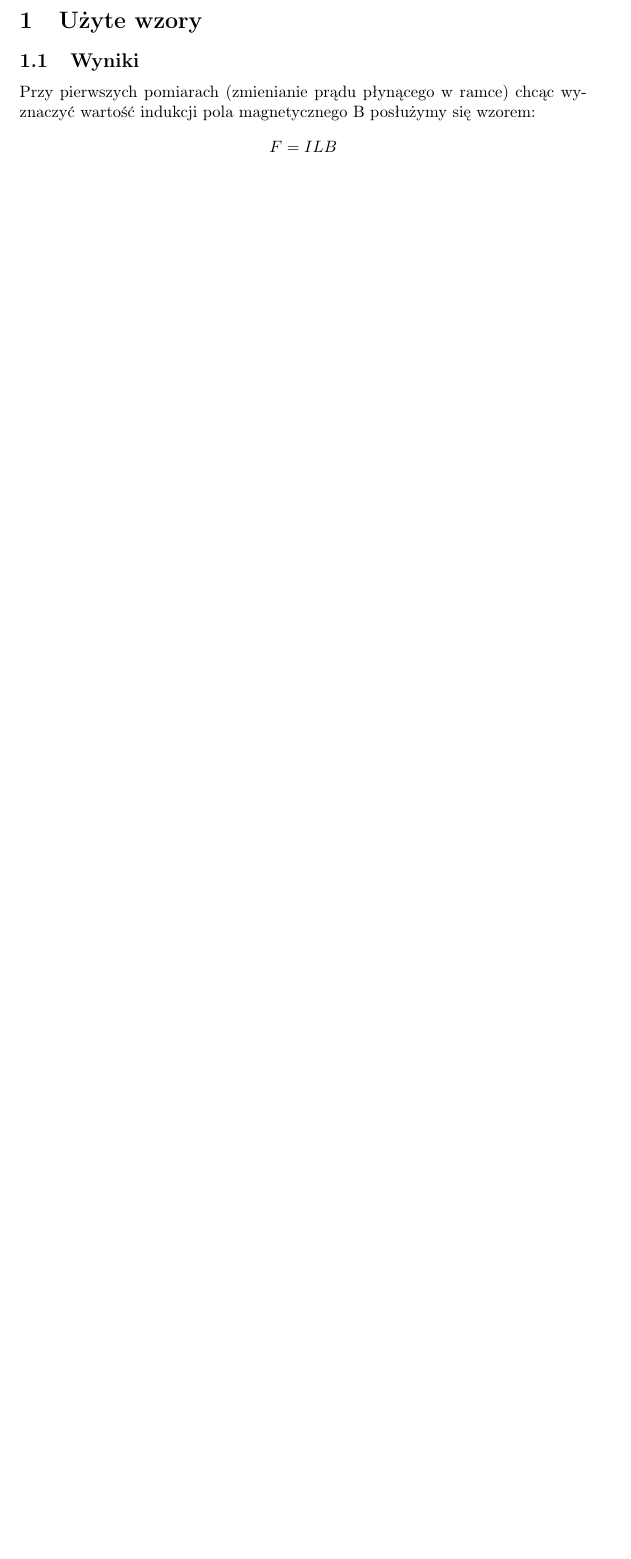
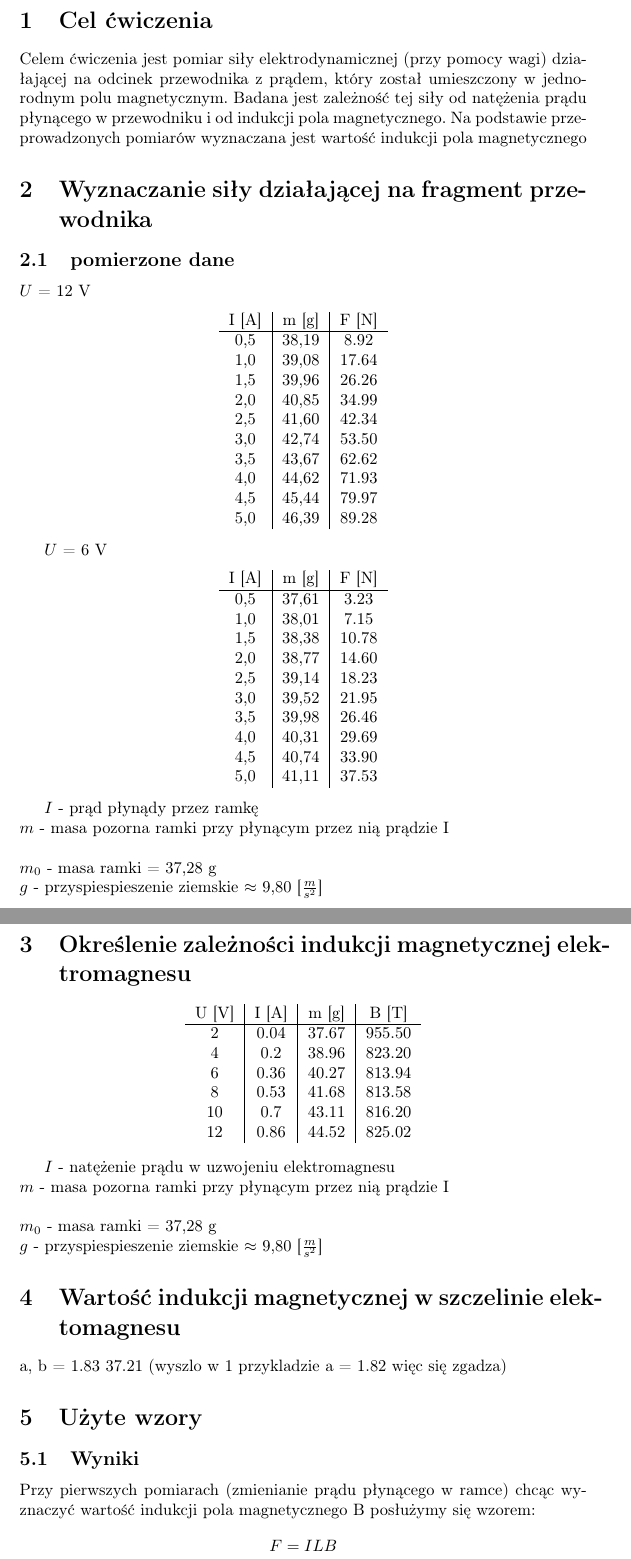
Before and after one commit to Roagen7/fizyka_laborka, a LaTeX document (labE5.tex): part of page 1 of 2 before the commit and two parts of pages 1 and 2 of 3 after it, the two joined at a grey line, cut at the place of the change, the shorter picture padded with empty space. Compiled offline with pdfLaTeX.

Commit message:
Dodano e5

```diff
--- a/e5wzory.tex
+++ b/labE5.tex
@@ -32,6 +32,77 @@
 
 \begin{document}
 
+\section{Cel ćwiczenia}
+Celem ćwiczenia jest pomiar siły elektrodynamicznej (przy pomocy wagi) działającej na odcinek przewodnika z prądem, który został umieszczony w jednorodnym polu magnetycznym. Badana jest zależność tej siły od natężenia prądu płynącego w przewodniku i od indukcji pola magnetycznego. Na podstawie przeprowadzonych pomiarów wyznaczana jest wartość indukcji pola magnetycznego
+
+\section{Wyznaczanie siły działającej na fragment przewodnika}
+\subsection{pomierzone dane}
+
+$U$ = 12 V
+\begin{center}
+\begin{tabular}{ c | c | c}
+I [A] & m [g] & F [N]\\
+\hline
+0,5 & 38,19  & 8.92\\
+1,0 & 39,08  & 17.64\\
+1,5 & 39,96  & 26.26\\
+2,0 & 40,85  & 34.99\\
+2,5 & 41,60  & 42.34\\
+3,0 & 42,74  & 53.50\\
+3,5 & 43,67  & 62.62\\
+4,0 & 44,62  & 71.93\\
+4,5 & 45,44  & 79.97\\
+5,0 & 46,39  & 89.28\\
+\end{tabular}
+\end{center}
+
+$U$ = 6 V
+\begin{center}
+\begin{tabular}{ c | c | c}
+I [A] & m [g] & F [N]\\
+\hline
+0,5 & 37,61  & 3.23\\
+1,0 & 38,01  & 7.15\\
+1,5 & 38,38  & 10.78\\
+2,0 & 38,77  & 14.60\\
+2,5 & 39,14  & 18.23\\
+3,0 & 39,52  & 21.95\\
+3,5 & 39,98  & 26.46\\
+4,0 & 40,31  & 29.69\\
+4,5 & 40,74  & 33.90\\
+5,0 & 41,11  & 37.53\\
+\end{tabular}
+\end{center}
+
+$I$ - prąd płynądy przez ramkę \\
+$m$ - masa pozorna ramki przy płynącym przez nią prądzie I \\\\
+$m_0$ - masa ramki = 37,28 g\\
+$g$ - przyspiespieszenie ziemskie $\approx$ 9,80 [$\frac{m}{s^2}$]
+
+\section{Określenie zależności indukcji magnetycznej elektromagnesu}
+
+\begin{center}
+  \begin{tabular}{ c | c | c | c}
+  U [V] & I [A] & m [g] & B [T]\\
+  \hline
+  2 & 0.04 & 37.67 & 955.50\\
+  4 & 0.2 & 38.96 & 823.20\\
+  6 & 0.36 & 40.27 & 813.94\\
+  8 & 0.53 & 41.68 & 813.58\\
+  10 & 0.7 & 43.11 & 816.20\\
+  12 & 0.86 & 44.52 & 825.02\\
+  \end{tabular}
+\end{center}
+
+$I$ - natężenie prądu w uzwojeniu elektromagnesu \\
+$m$ - masa pozorna ramki przy płynącym przez nią prądzie I \\\\
+$m_0$ - masa ramki = 37,28 g\\
+$g$ - przyspiespieszenie ziemskie $\approx$ 9,80 [$\frac{m}{s^2}$]
+
+\section{Wartość indukcji magnetycznej w szczelinie elektomagnesu}
+
+a, b = 1.83 37.21
+(wyszlo w 1 przykladzie a = 1.82 więc się zgadza)
 
 \section{Użyte wzory}
 
```
Also changed, not shown: e5wzory.pdf, labE3.pdf, labE5.pdf (added), 1 other file.
